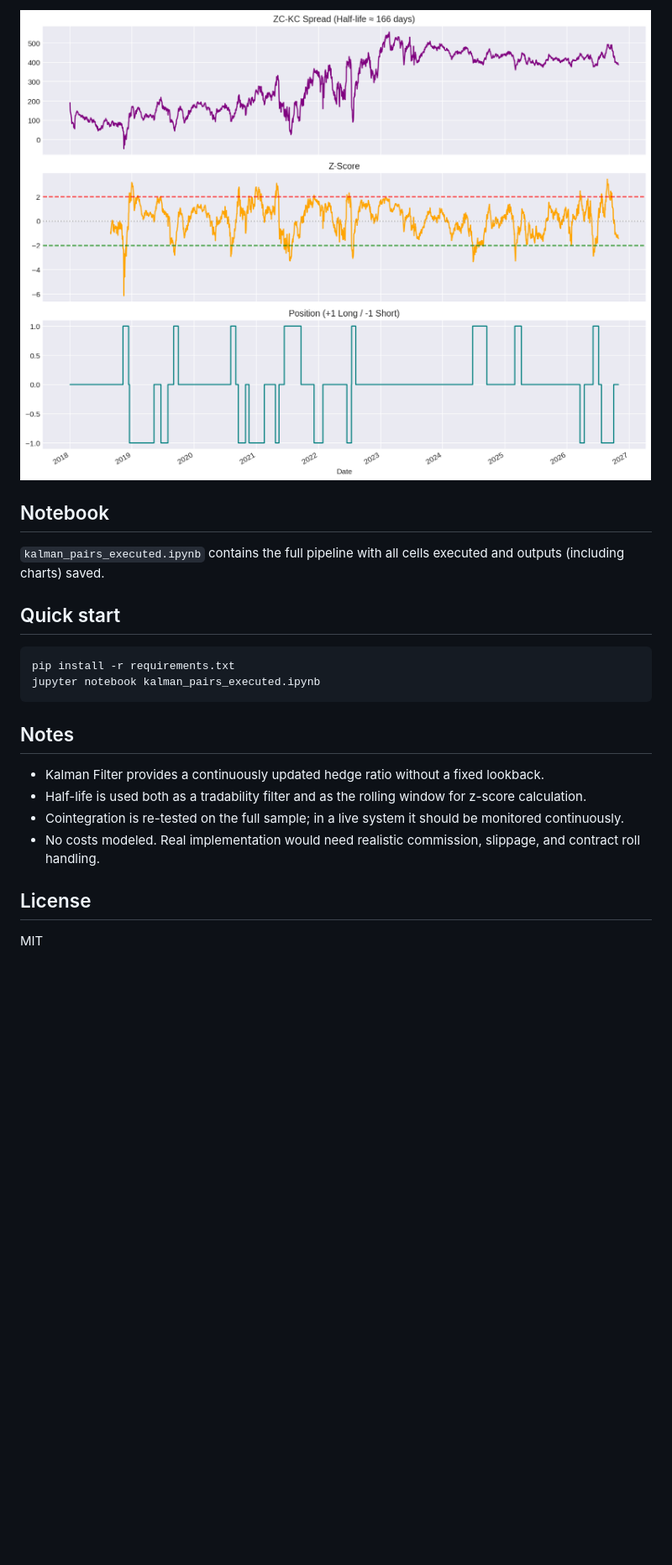
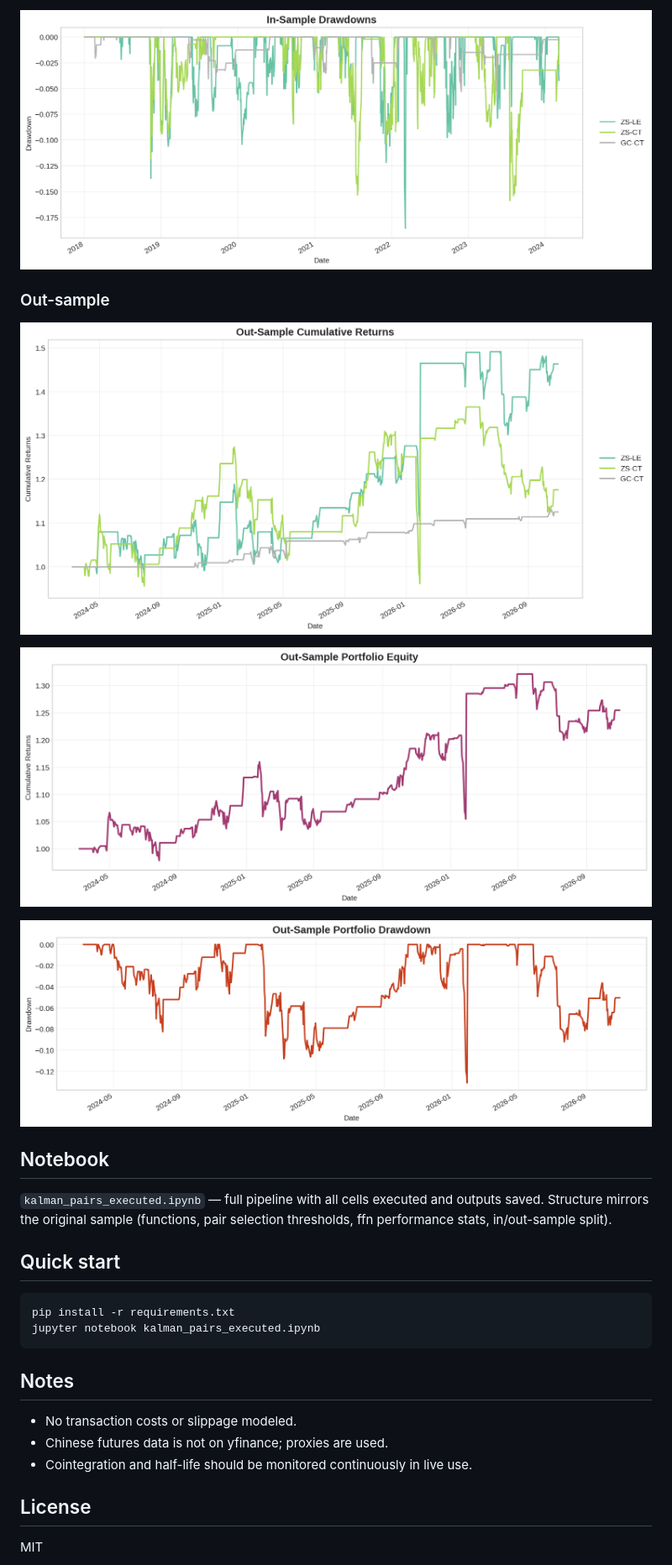
Before and after one commit to chrislernunes/kalman-pairs, a Markdown page: README.md, the part around one of its changes. Shown at 84% size. Rendered like a GitHub page; pictures changed too: insample_drawdown.png (added), outsample_drawdown.png (added), outsample_portfolio.png (added); blank space fills up the shorter version.

Commit message:
Rebuild notebook to match original structure; list original tickers; better chart colors; updated results

```diff
--- a/README.md
+++ b/README.md
@@ -50,9 +40,17 @@ Only one pair (ZC-KC) cleared the filters (Sharpe > 0.8 and CAGR > 5%) on the tr
 
-![Example Pair](example_pair.png)
+![In-Sample Drawdown](insample_drawdown.png)
+
+### Out-sample
+
+![Out-Sample Returns](outsample_returns.png)
+
+![Out-Sample Portfolio](outsample_portfolio.png)
+
+![Out-Sample Drawdown](outsample_drawdown.png)
 
 ## Notebook
 
-`kalman_pairs_executed.ipynb` contains the full pipeline with all cells executed and outputs (including charts) saved.
+`kalman_pairs_executed.ipynb` — full pipeline with all cells executed and outputs saved. Structure mirrors the original sample (functions, pair selection thresholds, ffn performance stats, in/out-sample split).
 
 ## Quick start
 
@@ -63,10 +61,9 @@ jupyter notebook kalman_pairs_executed.ipynb
 
 ## Notes
 
-- Kalman Filter provides a continuously updated hedge ratio without a fixed lookback.
-- Half-life is used both as a tradability filter and as the rolling window for z-score calculation.
-- Cointegration is re-tested on the full sample; in a live system it should be monitored continuously.
-- No costs modeled. Real implementation would need realistic commission, slippage, and contract roll handling.
+- No transaction costs or slippage modeled.
+- Chinese futures data is not on yfinance; proxies are used.
+- Cointegration and half-life should be monitored continuously in live use.
 
 ## License
 
```
Also changed, not shown: other parts of README.md (+23 -33 lines), insample_portfolio.png (added), insample_returns.png (added), 2 other files.
